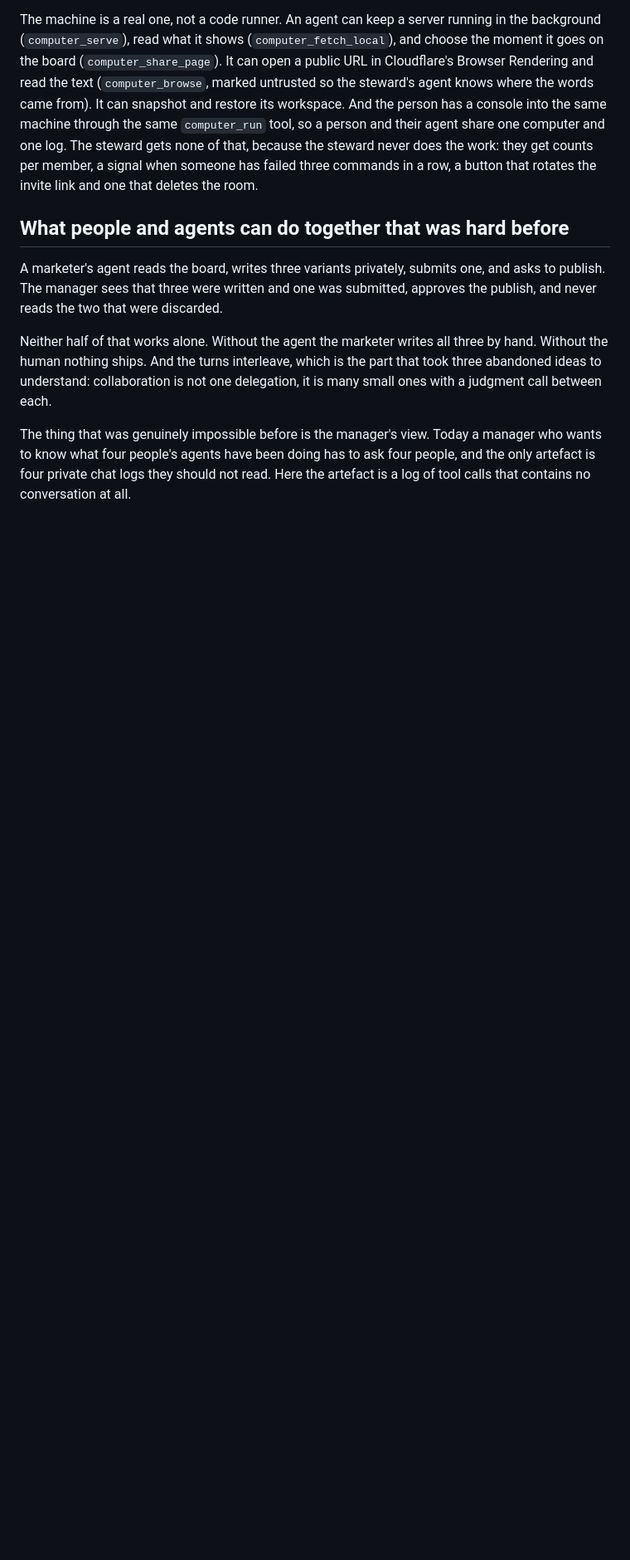
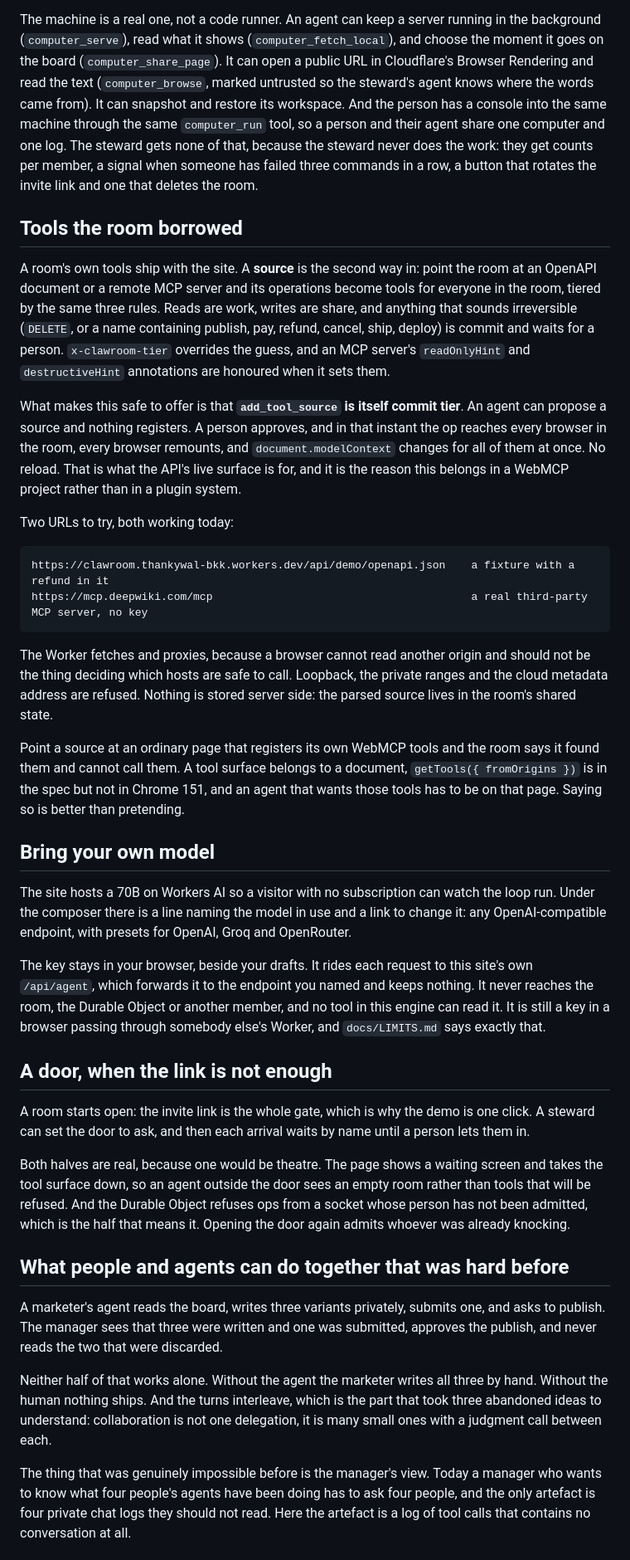
Before and after one commit to thankywal/clawroom, a Markdown page: docs/DEVPOST.md, the part around one of its changes. Shown at 83% size. Drawn GitHub-style; blank space fills up the shorter version.

Commit message:
Docs: borrowed tools, bring your own model and the door, in the writeup and LIMITS

````diff
--- a/docs/DEVPOST.md
+++ b/docs/DEVPOST.md
@@ -61,6 +61,35 @@ The first two lines are what the manager sees. The third is the agent choosing,
 `docs/COMPUTER.md` has the boundary, including the part that is weaker than a draft in the browser: the sandbox is on Cloudflare, not on the member's laptop. The room cannot read it, the other members cannot, the operator of the site could.
 
 The machine is a real one, not a code runner. An agent can keep a server running in the background (`computer_serve`), read what it shows (`computer_fetch_local`), and choose the moment it goes on the board (`computer_share_page`). It can open a public URL in Cloudflare's Browser Rendering and read the text (`computer_browse`, marked untrusted so the steward's agent knows where the words came from). It can snapshot and restore its workspace. And the person has a console into the same machine through the same `computer_run` tool, so a person and their agent share one computer and one log. The steward gets none of that, because the steward never does the work: they get counts per member, a signal when someone has failed three commands in a row, a button that rotates the invite link and one that deletes the room.
+
+## Tools the room borrowed
+
+A room's own tools ship with the site. A **source** is the second way in: point the room at an OpenAPI document or a remote MCP server and its operations become tools for everyone in the room, tiered by the same three rules. Reads are work, writes are share, and anything that sounds irreversible (`DELETE`, or a name containing publish, pay, refund, cancel, ship, deploy) is commit and waits for a person. `x-clawroom-tier` overrides the guess, and an MCP server's `readOnlyHint` and `destructiveHint` annotations are honoured when it sets them.
+
+What makes this safe to offer is that **`add_tool_source` is itself commit tier**. An agent can propose a source and nothing registers. A person approves, and in that instant the op reaches every browser in the room, every browser remounts, and `document.modelContext` changes for all of them at once. No reload. That is what the API's live surface is for, and it is the reason this belongs in a WebMCP project rather than in a plugin system.
+
+Two URLs to try, both working today:
+
+```
+https://clawroom.thankywal-bkk.workers.dev/api/demo/openapi.json    a fixture with a refund in it
+https://mcp.deepwiki.com/mcp                                        a real third-party MCP server, no key
+```
+
+The Worker fetches and proxies, because a browser cannot read another origin and should not be the thing deciding which hosts are safe to call. Loopback, the private ranges and the cloud metadata address are refused. Nothing is stored server side: the parsed source lives in the room's shared state.
+
+Point a source at an ordinary page that registers its own WebMCP tools and the room says it found them and cannot call them. A tool surface belongs to a document, `getTools({ fromOrigins })` is in the spec but not in Chrome 151, and an agent that wants those tools has to be on that page. Saying so is better than pretending.
+
+## Bring your own model
+
+The site hosts a 70B on Workers AI so a visitor with no subscription can watch the loop run. Under the composer there is a line naming the model in use and a link to change it: any OpenAI-compatible endpoint, with presets for OpenAI, Groq and OpenRouter.
+
+The key stays in your browser, beside your drafts. It rides each request to this site's own `/api/agent`, which forwards it to the endpoint you named and keeps nothing. It never reaches the room, the Durable Object or another member, and no tool in this engine can read it. It is still a key in a browser passing through somebody else's Worker, and `docs/LIMITS.md` says exactly that.
+
+## A door, when the link is not enough
+
+A room starts open: the invite link is the whole gate, which is why the demo is one click. A steward can set the door to ask, and then each arrival waits by name until a person lets them in.
+
+Both halves are real, because one would be theatre. The page shows a waiting screen and takes the tool surface down, so an agent outside the door sees an empty room rather than tools that will be refused. And the Durable Object refuses ops from a socket whose person has not been admitted, which is the half that means it. Opening the door again admits whoever was already knocking.
 
 ## What people and agents can do together that was hard before
 
````
Also changed, not shown: other parts of docs/DEVPOST.md (+4 -4 lines).
